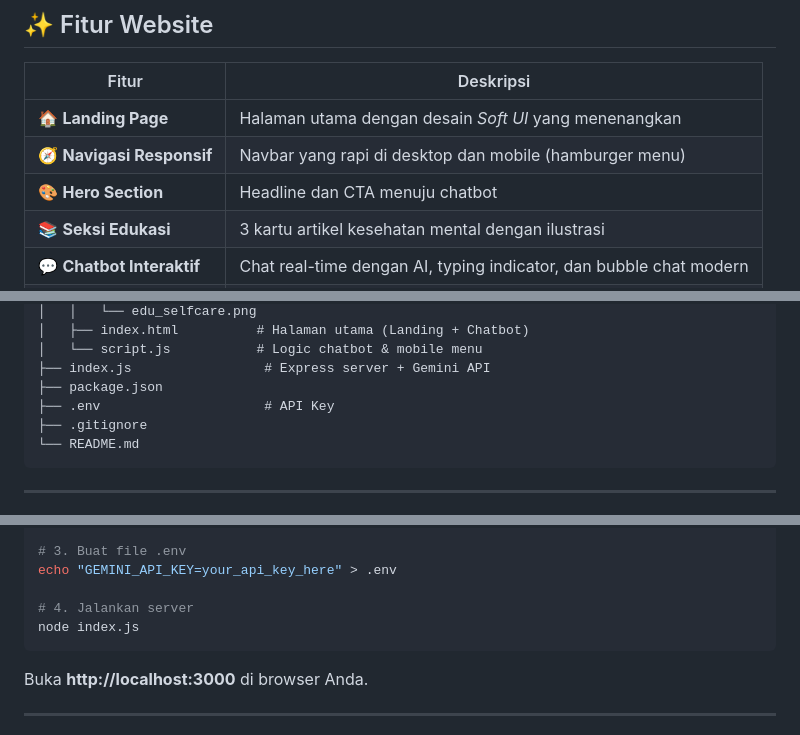
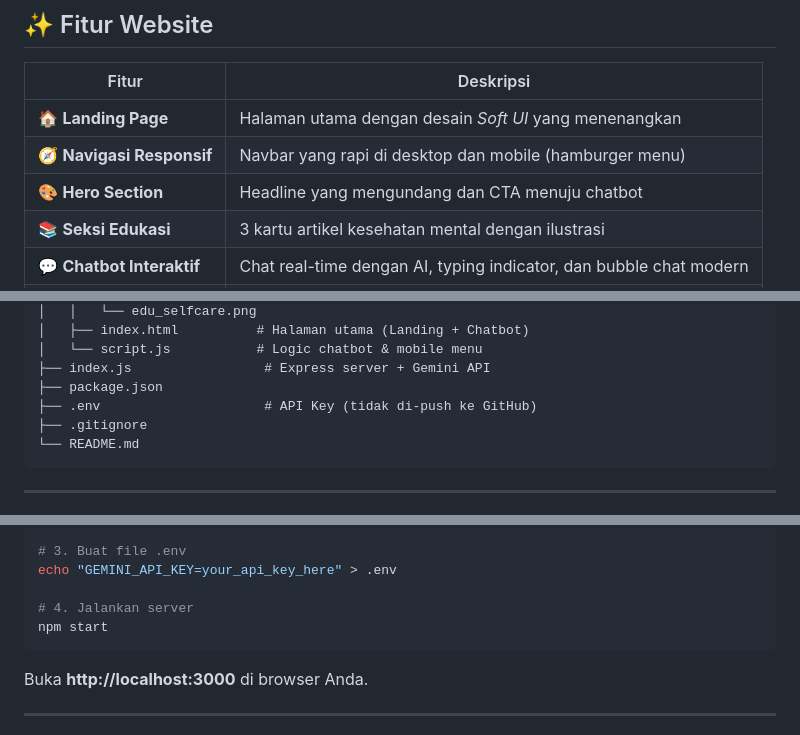
Before and after one commit to syahrul-24/seribucerita, a Markdown page: README.md, 3 parts joined by grey strips. Rendered like a GitHub page.

````diff
--- a/README.md
+++ b/README.md
@@ -63,7 +63,7 @@ Konten edukatif yang mudah dipahami untuk meningkatkan *mental health literacy*:
 |-------|-----------|
 | 🏠 **Landing Page** | Halaman utama dengan desain *Soft UI* yang menenangkan |
 | 🧭 **Navigasi Responsif** | Navbar yang rapi di desktop dan mobile (hamburger menu) |
-| 🎨 **Hero Section** | Headline dan CTA menuju chatbot |
+| 🎨 **Hero Section** | Headline yang mengundang dan CTA menuju chatbot |
 | 📚 **Seksi Edukasi** | 3 kartu artikel kesehatan mental dengan ilustrasi |
 | 💬 **Chatbot Interaktif** | Chat real-time dengan AI, typing indicator, dan bubble chat modern |
 | ℹ️ **Tentang Kami** | Penjelasan visi dan keunggulan SeribuCerita |
@@ -97,7 +97,7 @@ gemini-chatbot-api/
 │   └── script.js           # Logic chatbot & mobile menu
 ├── index.js                 # Express server + Gemini API
 ├── package.json
-├── .env                     # API Key
+├── .env                     # API Key (tidak di-push ke GitHub)
 ├── .gitignore
 └── README.md
 ```
@@ -124,7 +124,7 @@ npm install
 echo "GEMINI_API_KEY=your_api_key_here" > .env
 
 # 4. Jalankan server
-node index.js
+npm start
 ```
 
 Buka **http://localhost:3000** di browser Anda.
````
Also changed, not shown: other parts of README.md (+4 -4 lines).
